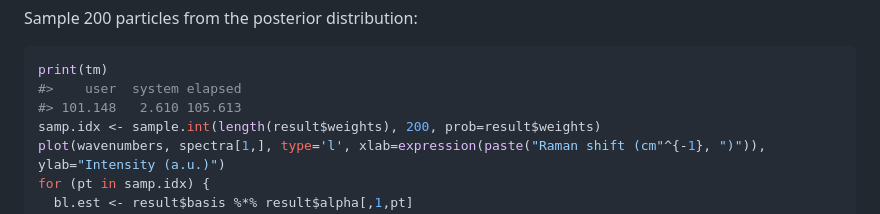
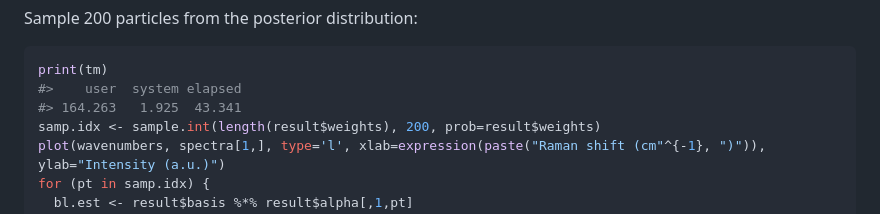
Before and after one commit to mooresm/serrsBayes, a Markdown page: README.md, the part around the change. Rendered like a GitHub page.

````diff
--- a/README.md
+++ b/README.md
@@ -80,7 +80,7 @@ Sample 200 particles from the posterior distribution:
 ``` r
 print(tm)
 #>    user  system elapsed
-#> 101.148   2.610 105.613
+#> 164.263   1.925  43.341
 samp.idx <- sample.int(length(result$weights), 200, prob=result$weights)
 plot(wavenumbers, spectra[1,], type='l', xlab=expression(paste("Raman shift (cm"^{-1}, ")")), ylab="Intensity (a.u.)")
 for (pt in samp.idx) {
````
Also changed, not shown: cran-comments.md (+3 -1 lines), inst/image/README-plotting-1.png, 1 other file.
